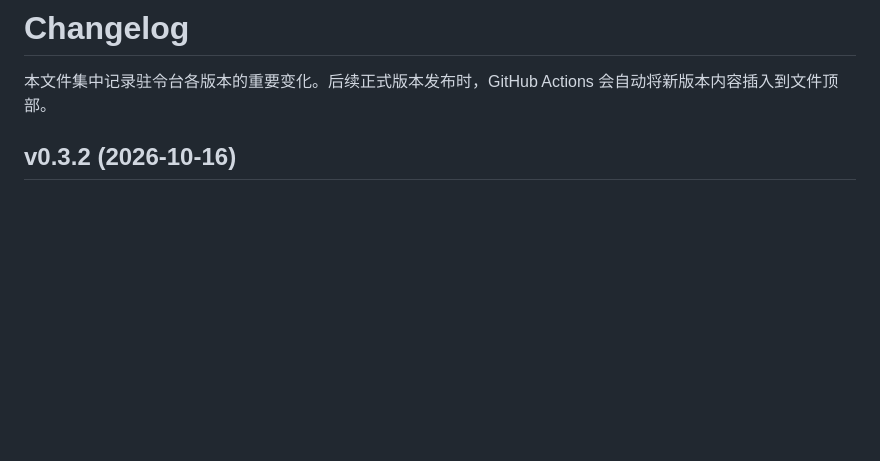
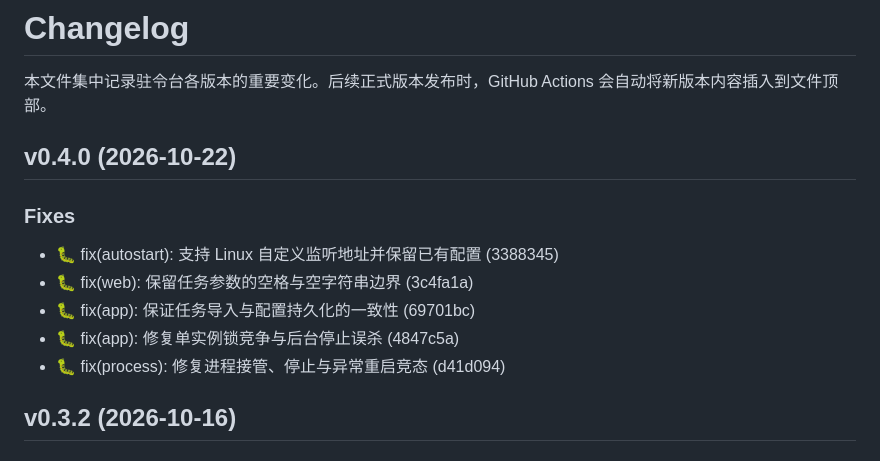
Before and after one commit to zhilv666/zlt, a Markdown page: CHANGELOG.md, the part around the change. Rendered like a GitHub page; blank space fills up the shorter version.

Commit message:
📝 docs(changelog): 更新 v0.4.0 变更日志 [skip ci]

```diff
--- a/CHANGELOG.md
+++ b/CHANGELOG.md
@@ -1,6 +1,16 @@
 # Changelog
 
 本文件集中记录驻令台各版本的重要变化。后续正式版本发布时，GitHub Actions 会自动将新版本内容插入到文件顶部。
+
+## v0.4.0 (2026-10-22)
+
+### Fixes
+
+- 🐛 fix(autostart): 支持 Linux 自定义监听地址并保留已有配置 (3388345)
+- 🐛 fix(web): 保留任务参数的空格与空字符串边界 (3c4fa1a)
+- 🐛 fix(app): 保证任务导入与配置持久化的一致性 (69701bc)
+- 🐛 fix(app): 修复单实例锁竞争与后台停止误杀 (4847c5a)
+- 🐛 fix(process): 修复进程接管、停止与异常重启竞态 (d41d094)
 
 ## v0.3.2 (2026-10-16)
 
```
